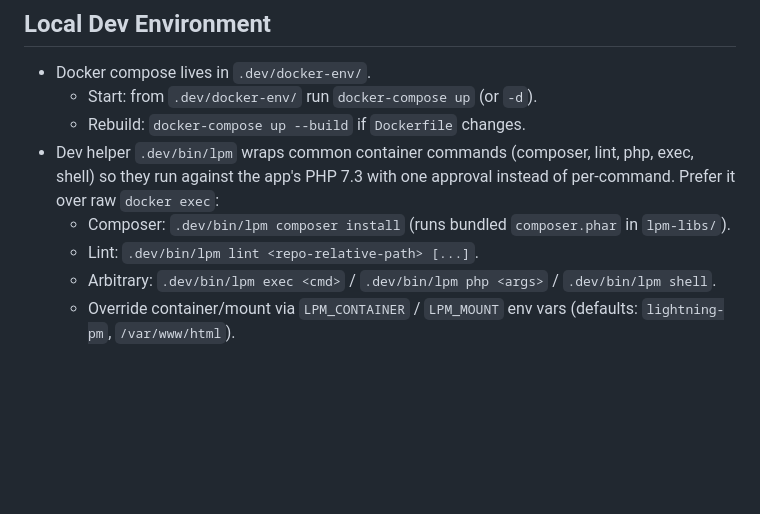
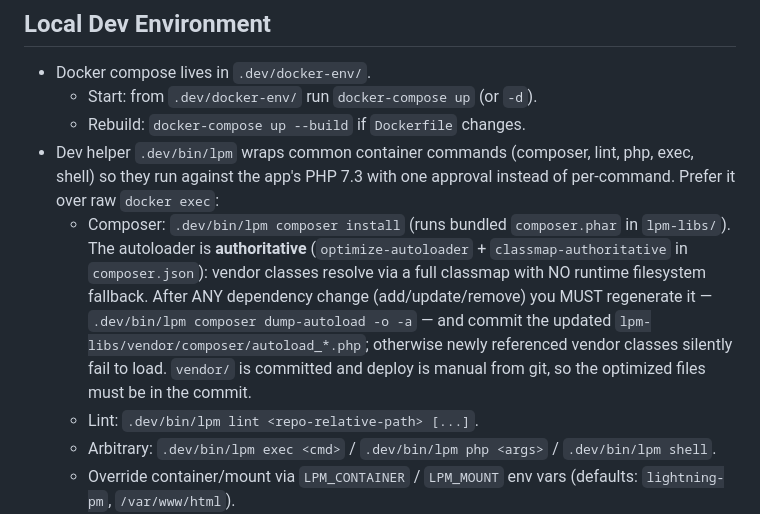
Before and after one commit to Innim/Lightning-PM, a Markdown page: AGENTS.md, the part around the change. GitHub-like rendering; blank space fills up the shorter version.

Commit message:
docs: document authoritative Composer autoloader and re-dump requirement
Note in README (Зависимости) and AGENTS.md that the autoloader is
authoritative (no filesystem fallback), so any dependency change
requires regenerating and committing the optimized autoload files.

Co-Authored-By: Claude Opus 4.8 (1M context) <noreply@anthropic.com>

```diff
--- a/AGENTS.md
+++ b/AGENTS.md
@@ -33,7 +33,7 @@ This file tells the coding assistant how to safely and efficiently work in this
   - Start: from `.dev/docker-env/` run `docker-compose up` (or `-d`).
   - Rebuild: `docker-compose up --build` if `Dockerfile` changes.
 - Dev helper `.dev/bin/lpm` wraps common container commands (composer, lint, php, exec, shell) so they run against the app's PHP 7.3 with one approval instead of per-command. Prefer it over raw `docker exec`:
-  - Composer: `.dev/bin/lpm composer install` (runs bundled `composer.phar` in `lpm-libs/`).
+  - Composer: `.dev/bin/lpm composer install` (runs bundled `composer.phar` in `lpm-libs/`). The autoloader is **authoritative** (`optimize-autoloader` + `classmap-authoritative` in `composer.json`): vendor classes resolve via a full classmap with NO runtime filesystem fallback. After ANY dependency change (add/update/remove) you MUST regenerate it — `.dev/bin/lpm composer dump-autoload -o -a` — and commit the updated `lpm-libs/vendor/composer/autoload_*.php`; otherwise newly referenced vendor classes silently fail to load. `vendor/` is committed and deploy is manual from git, so the optimized files must be in the commit.
   - Lint: `.dev/bin/lpm lint <repo-relative-path> [...]`.
   - Arbitrary: `.dev/bin/lpm exec <cmd>` / `.dev/bin/lpm php <args>` / `.dev/bin/lpm shell`.
   - Override container/mount via `LPM_CONTAINER` / `LPM_MOUNT` env vars (defaults: `lightning-pm`, `/var/www/html`).
```
Also changed, not shown: README.md (+2 -0 lines).
